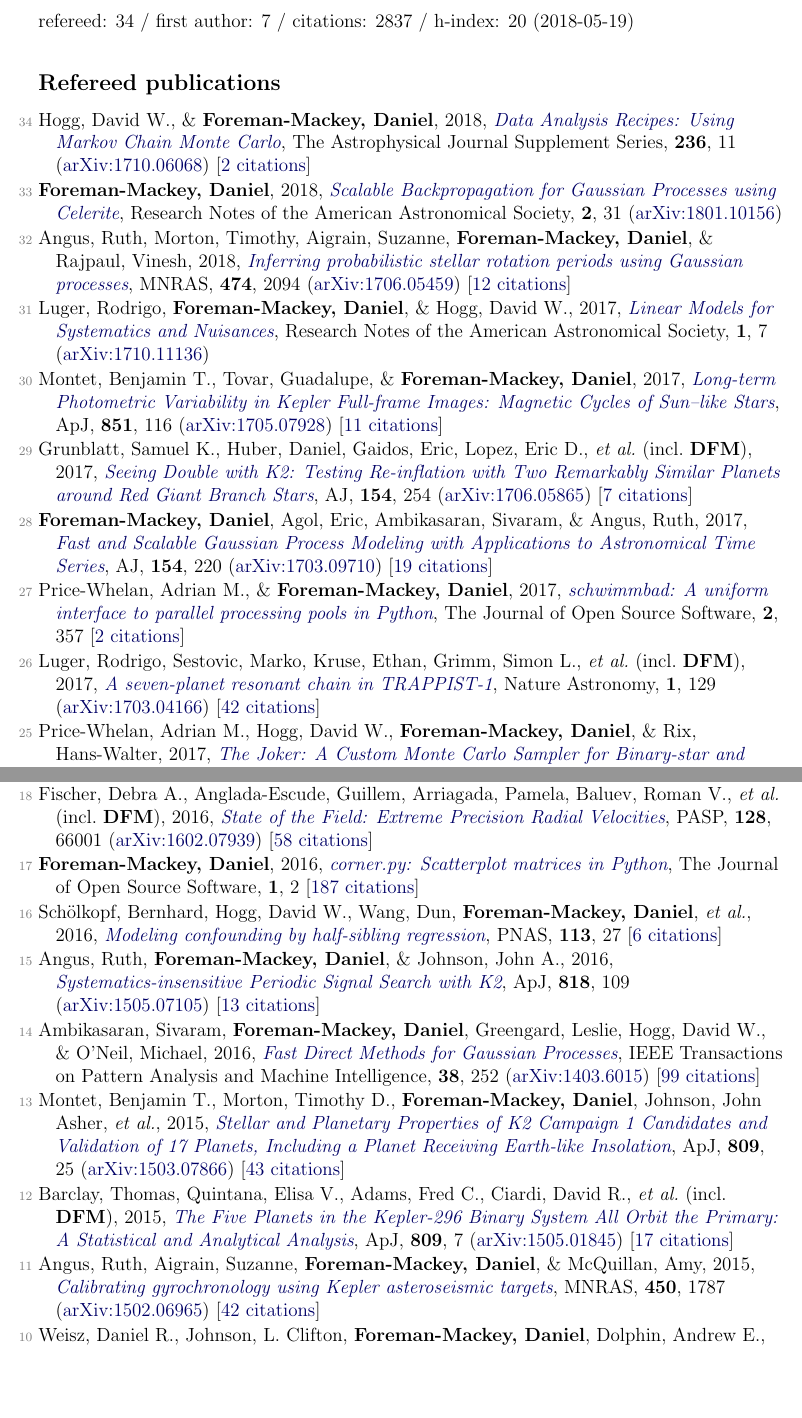
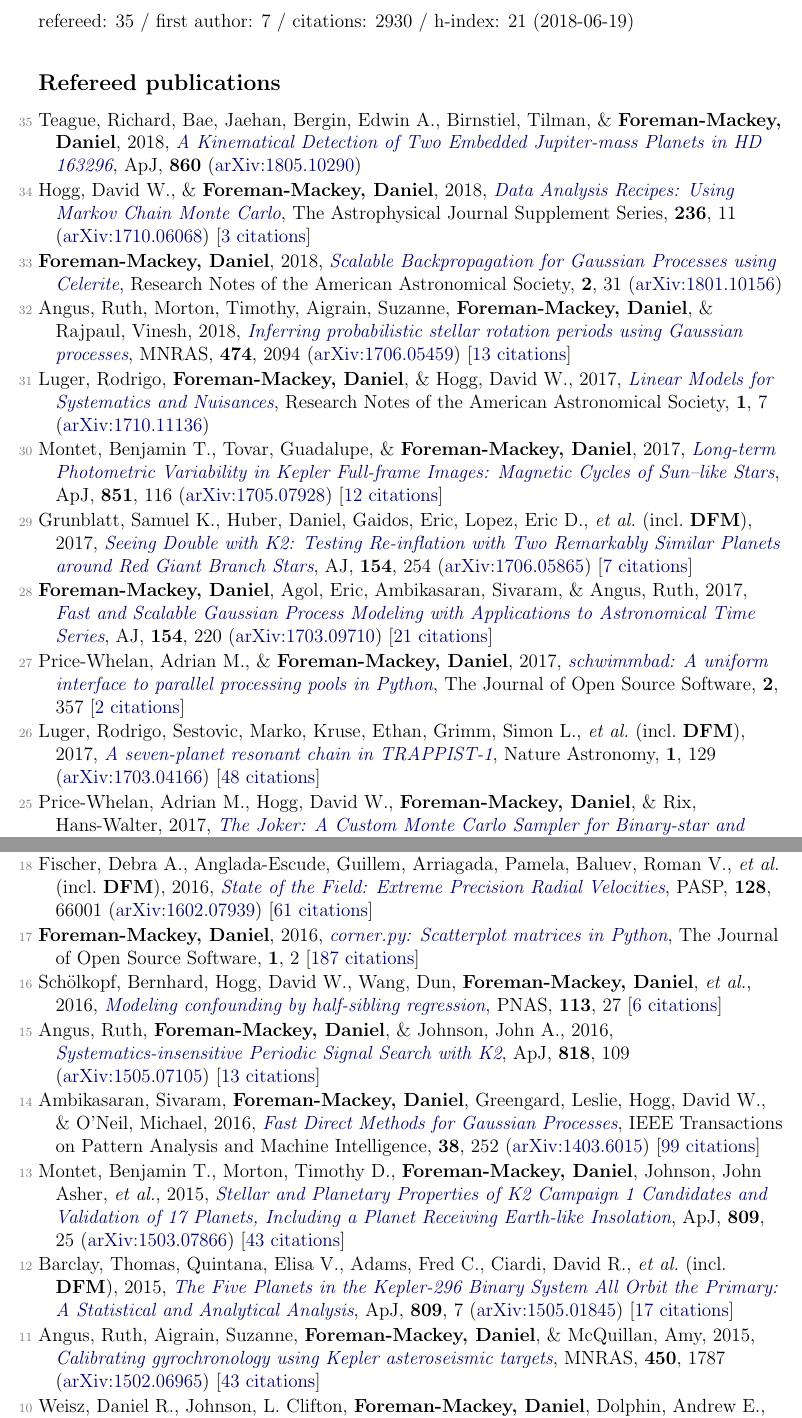
Before and after one commit to dfm/cv, a LaTeX document (pubs.tex, which reads pubs_ref.tex, pubs_summary.tex): two parts of pages 1 and 2 of 3, joined at a grey line, cut so that both start at the same text, the shorter picture padded with empty space. Compiled offline with pdfLaTeX.

Commit message:
updating

```diff
--- a/pubs_ref.tex
+++ b/pubs_ref.tex
@@ -1,20 +1,22 @@
-\item[{\color{numcolor}\scriptsize34}] Hogg, David W., \& \textbf{Foreman-Mackey, Daniel}, 2018, \doi{10.3847/1538-4365/aab76e}{Data Analysis Recipes: Using Markov Chain Monte Carlo}, The Astrophysical Journal Supplement Series, \textbf{236}, 11 (\arxiv{1710.06068}) [\href{http://adsabs.harvard.edu/abs/2018ApJS..236...11H}{2 citations}]
+\item[{\color{numcolor}\scriptsize35}] Teague, Richard, Bae, Jaehan, Bergin, Edwin A., Birnstiel, Tilman, \& \textbf{Foreman-Mackey, Daniel}, 2018, \doi{10.3847/2041-8213/aac6d7}{A Kinematical Detection of Two Embedded Jupiter-mass Planets in HD 163296}, \apj, \textbf{860} (\arxiv{1805.10290})
+
+\item[{\color{numcolor}\scriptsize34}] Hogg, David W., \& \textbf{Foreman-Mackey, Daniel}, 2018, \doi{10.3847/1538-4365/aab76e}{Data Analysis Recipes: Using Markov Chain Monte Carlo}, The Astrophysical Journal Supplement Series, \textbf{236}, 11 (\arxiv{1710.06068}) [\href{http://adsabs.harvard.edu/abs/2018ApJS..236...11H}{3 citations}]
 
 \item[{\color{numcolor}\scriptsize33}] \textbf{Foreman-Mackey, Daniel}, 2018, \doi{10.3847/2515-5172/aaaf6c}{Scalable Backpropagation for Gaussian Processes using Celerite}, Research Notes of the American Astronomical Society, \textbf{2}, 31 (\arxiv{1801.10156})
 
-\item[{\color{numcolor}\scriptsize32}] Angus, Ruth, Morton, Timothy, Aigrain, Suzanne, \textbf{Foreman-Mackey, Daniel}, \& Rajpaul, Vinesh, 2018, \doi{10.1093/mnras/stx2109}{Inferring probabilistic stellar rotation periods using Gaussian processes}, \mnras, \textbf{474}, 2094 (\arxiv{1706.05459}) [\href{http://adsabs.harvard.edu/abs/2018MNRAS.474.2094A}{12 citations}]
+\item[{\color{numcolor}\scriptsize32}] Angus, Ruth, Morton, Timothy, Aigrain, Suzanne, \textbf{Foreman-Mackey, Daniel}, \& Rajpaul, Vinesh, 2018, \doi{10.1093/mnras/stx2109}{Inferring probabilistic stellar rotation periods using Gaussian processes}, \mnras, \textbf{474}, 2094 (\arxiv{1706.05459}) [\href{http://adsabs.harvard.edu/abs/2018MNRAS.474.2094A}{13 citations}]
 
 \item[{\color{numcolor}\scriptsize31}] Luger, Rodrigo, \textbf{Foreman-Mackey, Daniel}, \& Hogg, David W., 2017, \doi{10.3847/2515-5172/aa96b5}{Linear Models for Systematics and Nuisances}, Research Notes of the American Astronomical Society, \textbf{1}, 7 (\arxiv{1710.11136})
 
-\item[{\color{numcolor}\scriptsize30}] Montet, Benjamin T., Tovar, Guadalupe, \& \textbf{Foreman-Mackey, Daniel}, 2017, \doi{10.3847/1538-4357/aa9e00}{Long-term Photometric Variability in Kepler Full-frame Images: Magnetic Cycles of Sun--like Stars}, \apj, \textbf{851}, 116 (\arxiv{1705.07928}) [\href{http://adsabs.harvard.edu/abs/2017ApJ...851..116M}{11 citations}]
+\item[{\color{numcolor}\scriptsize30}] Montet, Benjamin T., Tovar, Guadalupe, \& \textbf{Foreman-Mackey, Daniel}, 2017, \doi{10.3847/1538-4357/aa9e00}{Long-term Photometric Variability in Kepler Full-frame Images: Magnetic Cycles of Sun--like Stars}, \apj, \textbf{851}, 116 (\arxiv{1705.07928}) [\href{http://adsabs.harvard.edu/abs/2017ApJ...851..116M}{12 citations}]
 
 \item[{\color{numcolor}\scriptsize29}] Grunblatt, Samuel K., Huber, Daniel, Gaidos, Eric, Lopez, Eric D., \etal\ (incl.\ \textbf{DFM}), 2017, \doi{10.3847/1538-3881/aa932d}{Seeing Double with K2: Testing Re-inflation with Two Remarkably Similar Planets around Red Giant Branch Stars}, \aj, \textbf{154}, 254 (\arxiv{1706.05865}) [\href{http://adsabs.harvard.edu/abs/2017AJ....154..254G}{7 citations}]
 
-\item[{\color{numcolor}\scriptsize28}] \textbf{Foreman-Mackey, Daniel}, Agol, Eric, Ambikasaran, Sivaram, \& Angus, Ruth, 2017, \doi{10.3847/1538-3881/aa9332}{Fast and Scalable Gaussian Process Modeling with Applications to Astronomical Time Series}, \aj, \textbf{154}, 220 (\arxiv{1703.09710}) [\href{http://adsabs.harvard.edu/abs/2017AJ....154..220F}{19 citations}]
+\item[{\color{numcolor}\scriptsize28}] \textbf{Foreman-Mackey, Daniel}, Agol, Eric, Ambikasaran, Sivaram, \& Angus, Ruth, 2017, \doi{10.3847/1538-3881/aa9332}{Fast and Scalable Gaussian Process Modeling with Applications to Astronomical Time Series}, \aj, \textbf{154}, 220 (\arxiv{1703.09710}) [\href{http://adsabs.harvard.edu/abs/2017AJ....154..220F}{21 citations}]
 
 \item[{\color{numcolor}\scriptsize27}] Price-Whelan, Adrian M., \& \textbf{Foreman-Mackey, Daniel}, 2017, \doi{10.21105/joss.00357}{schwimmbad: A uniform interface to parallel processing pools in Python}, The Journal of Open Source Software, \textbf{2}, 357 [\href{http://adsabs.harvard.edu/abs/2017JOSS....2..357P}{2 citations}]
 
-\item[{\color{numcolor}\scriptsize26}] Luger, Rodrigo, Sestovic, Marko, Kruse, Ethan, Grimm, Simon L., \etal\ (incl.\ \textbf{DFM}), 2017, \doi{10.1038/s41550-017-0129}{A seven-planet resonant chain in TRAPPIST-1}, Nature Astronomy, \textbf{1}, 129 (\arxiv{1703.04166}) [\href{http://adsabs.harvard.edu/abs/2017NatAs...1E.129L}{42 citations}]
+\item[{\color{numcolor}\scriptsize26}] Luger, Rodrigo, Sestovic, Marko, Kruse, Ethan, Grimm, Simon L., \etal\ (incl.\ \textbf{DFM}), 2017, \doi{10.1038/s41550-017-0129}{A seven-planet resonant chain in TRAPPIST-1}, Nature Astronomy, \textbf{1}, 129 (\arxiv{1703.04166}) [\href{http://adsabs.harvard.edu/abs/2017NatAs...1E.129L}{48 citations}]
 
-\item[{\color{numcolor}\scriptsize25}] Price-Whelan, Adrian M., Hogg, David W., \textbf{Foreman-Mackey, Daniel}, \& Rix, Hans-Walter, 2017, \doi{10.3847/1538-4357/aa5e50}{The Joker: A Custom Monte Carlo Sampler for Binary-star and Exoplanet Radial Velocity Data}, \apj, \textbf{837}, 20 (\arxiv{1610.07602}) [\href{http://adsabs.harvard.edu/abs/2017ApJ...837...20P}{10 citations}]
+\item[{\color{numcolor}\scriptsize25}] Price-Whelan, Adrian M., Hogg, David W., \textbf{Foreman-Mackey, Daniel}, \& Rix, Hans-Walter, 2017, \doi{10.3847/1538-4357/aa5e50}{The Joker: A Custom Monte Carlo Sampler for Binary-star and Exoplanet Radial Velocity Data}, \apj, \textbf{837}, 20 (\arxiv{1610.07602}) [\href{http://adsabs.harvard.edu/abs/2017ApJ...837...20P}{11 citations}]
 
@@ -30 +32,2 @@
 
+\item[{\color{numcolor}\scriptsize19}] Wang, Dun, Hogg, David W., \textbf{Foreman-Mackey, Daniel}, \& Sch{\"o}lkopf, Bernhard, 2016, \doi{10.1088/1538-3873/128/967/094503}{A Causal, Data-driven Approach to Modeling the Kepler Data}, \pasp, \textbf{128}, 94503 (\arxiv{1508.01853}) [\href{http://adsabs.harvard.edu/abs/2016PASP..128i4503W}{7 citations}]
@@ -32,5 +34,5 @@
 
-\item[{\color{numcolor}\scriptsize18}] Fischer, Debra A., Anglada-Escude, Guillem, Arriagada, Pamela, Baluev, Roman V., \etal\ (incl.\ \textbf{DFM}), 2016, \doi{10.1088/1538-3873/128/964/066001}{State of the Field: Extreme Precision Radial Velocities}, \pasp, \textbf{128}, 66001 (\arxiv{1602.07939}) [\href{http://adsabs.harvard.edu/abs/2016PASP..128f6001F}{58 citations}]
+\item[{\color{numcolor}\scriptsize18}] Fischer, Debra A., Anglada-Escude, Guillem, Arriagada, Pamela, Baluev, Roman V., \etal\ (incl.\ \textbf{DFM}), 2016, \doi{10.1088/1538-3873/128/964/066001}{State of the Field: Extreme Precision Radial Velocities}, \pasp, \textbf{128}, 66001 (\arxiv{1602.07939}) [\href{http://adsabs.harvard.edu/abs/2016PASP..128f6001F}{61 citations}]
 
 \item[{\color{numcolor}\scriptsize17}] \textbf{Foreman-Mackey, Daniel}, 2016, \doi{10.21105/joss.00024}{corner.py: Scatterplot matrices in Python}, The Journal of Open Source Software, \textbf{1}, 2 [\href{https://scholar.google.com/scholar?cites=1835087844145558435,17836006976722650130,13220763673061560856}{187 citations}]
 
@@ -44,7 +46,7 @@
 
 \item[{\color{numcolor}\scriptsize12}] Barclay, Thomas, Quintana, Elisa V., Adams, Fred C., Ciardi, David R., \etal\ (incl.\ \textbf{DFM}), 2015, \doi{10.1088/0004-637X/809/1/7}{The Five Planets in the Kepler-296 Binary System All Orbit the Primary: A Statistical and Analytical Analysis}, \apj, \textbf{809}, 7 (\arxiv{1505.01845}) [\href{http://adsabs.harvard.edu/abs/2015ApJ...809....7B}{17 citations}]
 
-\item[{\color{numcolor}\scriptsize11}] Angus, Ruth, Aigrain, Suzanne, \textbf{Foreman-Mackey, Daniel}, \& McQuillan, Amy, 2015, \doi{10.1093/mnras/stv423}{Calibrating gyrochronology using Kepler asteroseismic targets}, \mnras, \textbf{450}, 1787 (\arxiv{1502.06965}) [\href{http://adsabs.harvard.edu/abs/2015MNRAS.450.1787A}{42 citations}]
+\item[{\color{numcolor}\scriptsize11}] Angus, Ruth, Aigrain, Suzanne, \textbf{Foreman-Mackey, Daniel}, \& McQuillan, Amy, 2015, \doi{10.1093/mnras/stv423}{Calibrating gyrochronology using Kepler asteroseismic targets}, \mnras, \textbf{450}, 1787 (\arxiv{1502.06965}) [\href{http://adsabs.harvard.edu/abs/2015MNRAS.450.1787A}{43 citations}]
 
 \item[{\color{numcolor}\scriptsize10}] Weisz, Daniel R., Johnson, L. Clifton, \textbf{Foreman-Mackey, Daniel}, Dolphin, Andrew E., \etal, 2015, \doi{10.1088/0004-637X/806/2/198}{The High-mass Stellar Initial Mass Function in M31 Clusters}, \apj, \textbf{806}, 198 (\arxiv{1502.06621}) [\href{http://adsabs.harvard.edu/abs/2015ApJ...806..198W}{22 citations}]
 
--- a/pubs_summary.tex
+++ b/pubs_summary.tex
@@ -1 +1 @@
-refereed: 34 / first author: 7 / citations: 2837 / h-index: 20 (2018-05-19)
+refereed: 35 / first author: 7 / citations: 2930 / h-index: 21 (2018-06-19)
```
Also changed, not shown: pubs_select.tex (+2 -2 lines), pubs_unref.tex (+2 -2 lines), pubs_ref.tex (11 more changed lines), 1 other file.
